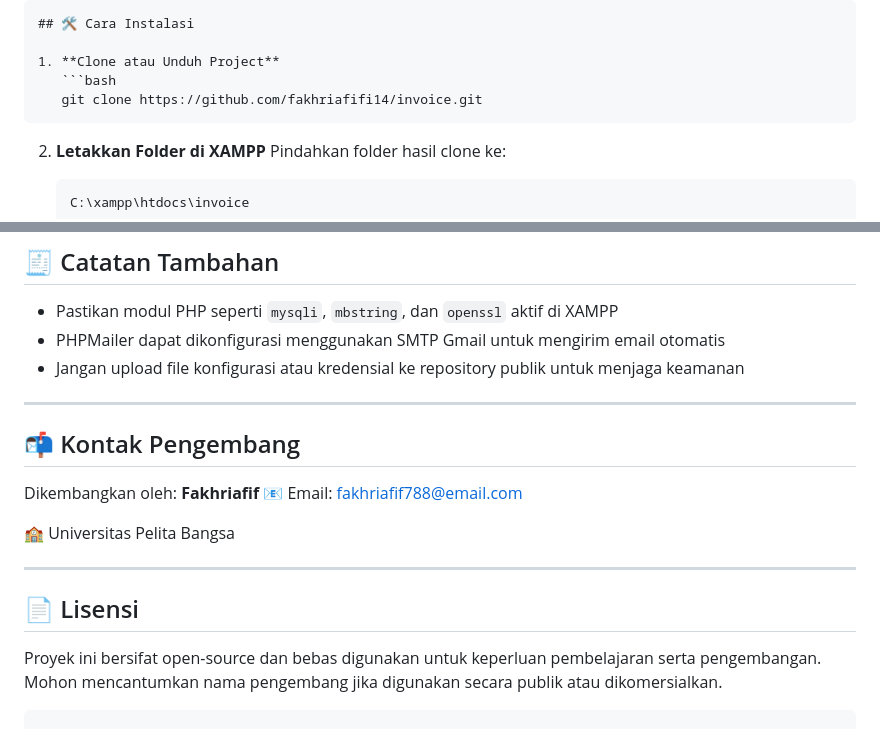
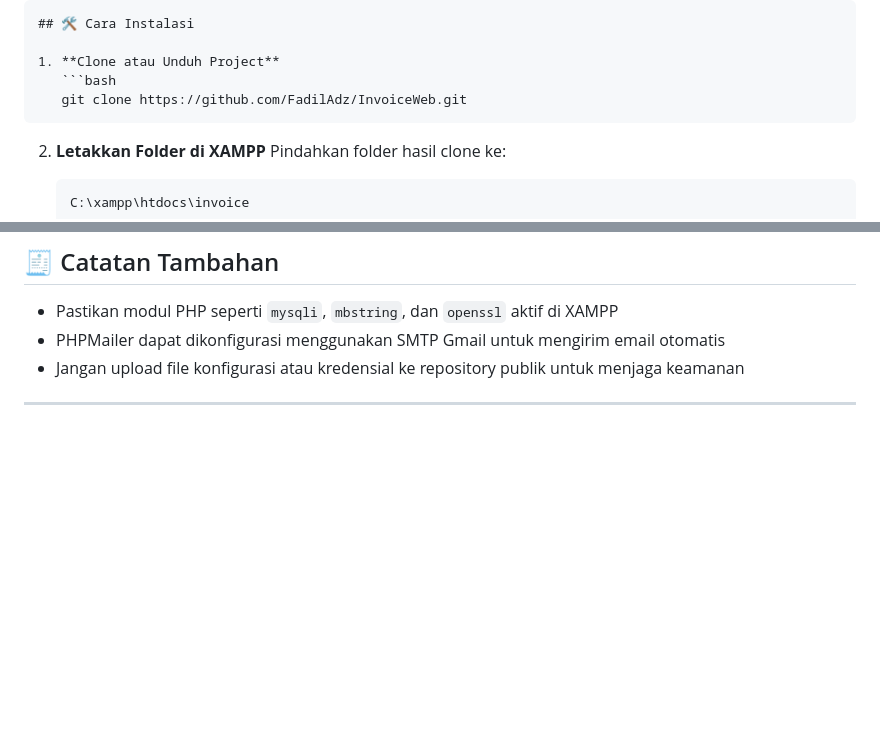
Before and after one commit to FadilAdz/InvoiceWeb, a Markdown page: README.md, 2 parts joined by grey strips. Rendered like a GitHub page; blank space fills up the shorter version.

`````diff
--- a/README.md
+++ b/README.md
@@ -97,7 +97,7 @@ Berikut adalah versi yang sudah **dirapikan, diperbaiki format markdown-nya**, d
 
 1. **Clone atau Unduh Project**
    ```bash
-   git clone https://github.com/fakhriafifi14/invoice.git
+   git clone https://github.com/FadilAdz/InvoiceWeb.git
 ````
 
 2. **Letakkan Folder di XAMPP**
@@ -157,18 +157,3 @@ Berikut adalah versi yang sudah **dirapikan, diperbaiki format markdown-nya**, d
 * Jangan upload file konfigurasi atau kredensial ke repository publik untuk menjaga keamanan
 
 ---
-
-## 📬 Kontak Pengembang
-
-Dikembangkan oleh: **Fakhriafif**
-📧 Email: [fakhriafif788@email.com](mailto:fakhriafif788@email.com)
-
-🏫 Universitas Pelita Bangsa
-
----
-
-## 📄 Lisensi
-
-Proyek ini bersifat open-source dan bebas digunakan untuk keperluan pembelajaran serta pengembangan. Mohon mencantumkan nama pengembang jika digunakan secara publik atau dikomersialkan.
-
-```
`````
